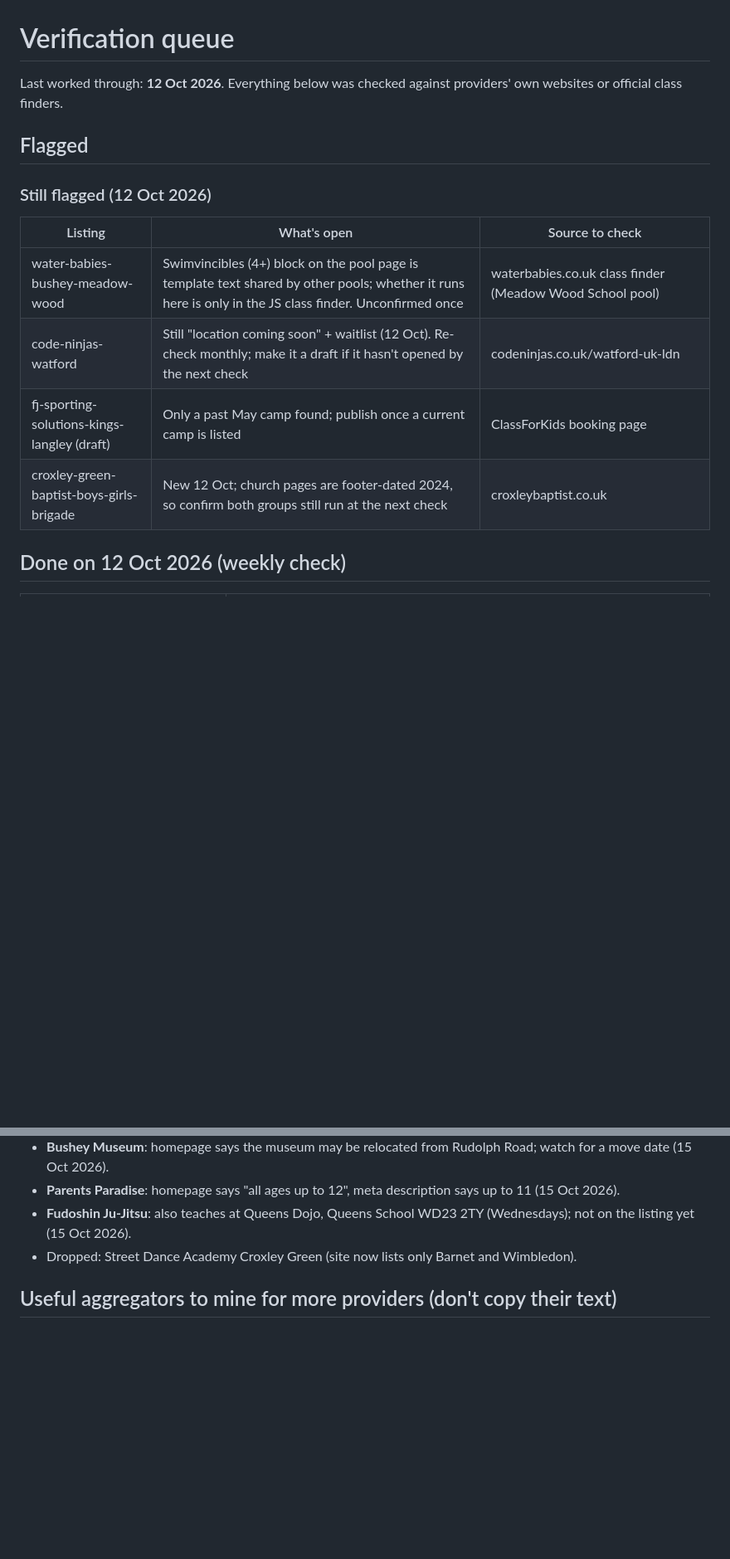
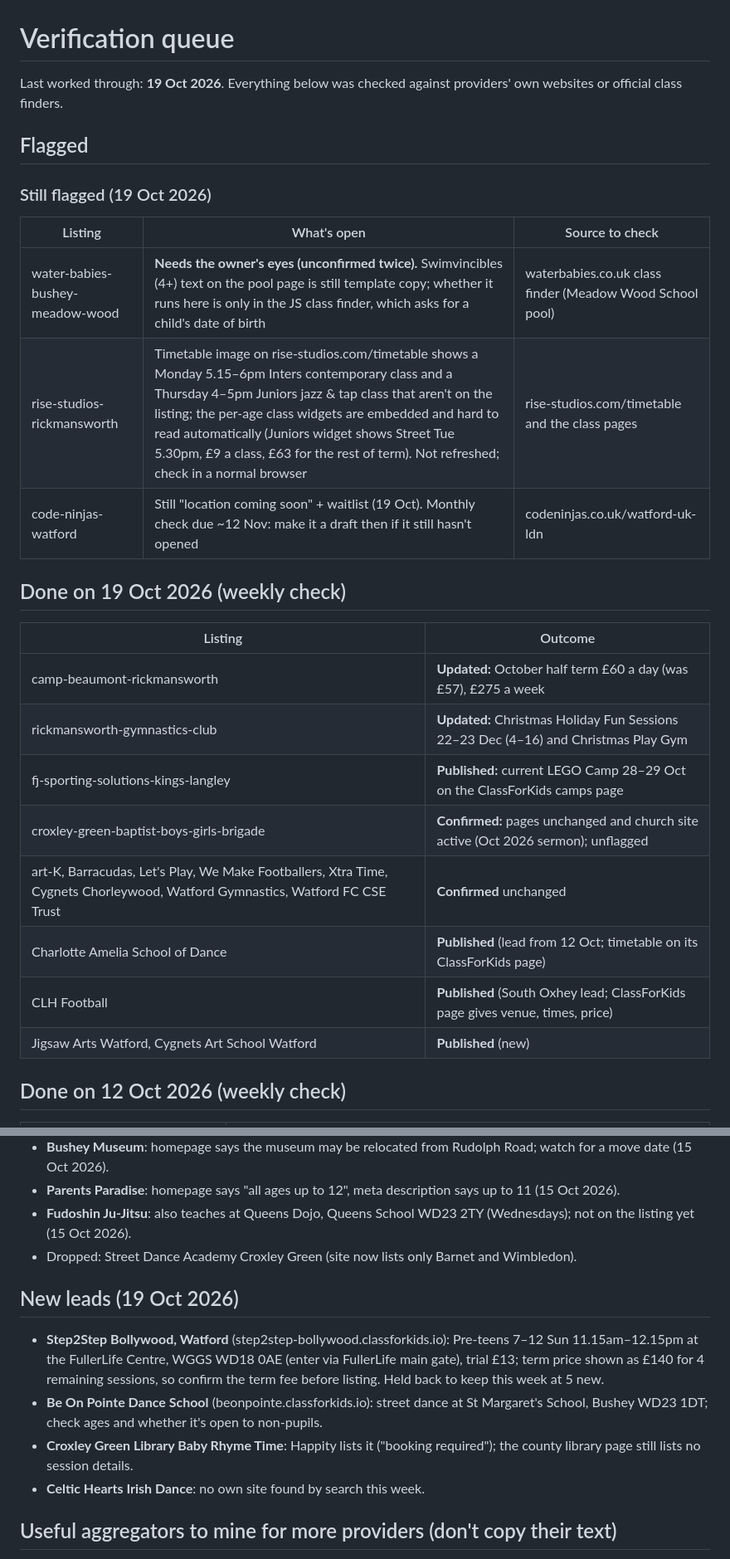
Before and after one commit to adw495/West-Herts-Kids, a Markdown page: docs/verification-queue.md, 2 parts joined by grey strips. Shown at 83% size. Drawn GitHub-style; blank space fills up the shorter version.

Commit message:
Weekly check 2026-10-19: verification log and queue
Co-Authored-By: Claude Opus 5.5 <noreply@anthropic.com>
Claude-Session: https://claude.ai/code/session_01Rg3biwinh5Fq4VCzvyfKjJ

```diff
--- a/docs/verification-queue.md
+++ b/docs/verification-queue.md
@@ -1,17 +1,28 @@
 # Verification queue
 
-Last worked through: **12 Oct 2026**. Everything below was checked against providers' own websites or official class finders.
+Last worked through: **19 Oct 2026**. Everything below was checked against providers' own websites or official class finders.
 
 ## Flagged
 
-### Still flagged (12 Oct 2026)
+### Still flagged (19 Oct 2026)
 | Listing | What's open | Source to check |
 |---|---|---|
-| water-babies-bushey-meadow-wood | Swimvincibles (4+) block on the pool page is template text shared by other pools; whether it runs here is only in the JS class finder. Unconfirmed once | waterbabies.co.uk class finder (Meadow Wood School pool) |
-| code-ninjas-watford | Still "location coming soon" + waitlist (12 Oct). Re-check monthly; make it a draft if it hasn't opened by the next check | codeninjas.co.uk/watford-uk-ldn |
-| fj-sporting-solutions-kings-langley (draft) | Only a past May camp found; publish once a current camp is listed | ClassForKids booking page |
-| croxley-green-baptist-boys-girls-brigade | New 12 Oct; church pages are footer-dated 2024, so confirm both groups still run at the next check | croxleybaptist.co.uk |
+| water-babies-bushey-meadow-wood | **Needs the owner's eyes (unconfirmed twice).** Swimvincibles (4+) text on the pool page is still template copy; whether it runs here is only in the JS class finder, which asks for a child's date of birth | waterbabies.co.uk class finder (Meadow Wood School pool) |
+| rise-studios-rickmansworth | Timetable image on rise-studios.com/timetable shows a Monday 5.15–6pm Inters contemporary class and a Thursday 4–5pm Juniors jazz & tap class that aren't on the listing; the per-age class widgets are embedded and hard to read automatically (Juniors widget shows Street Tue 5.30pm, £9 a class, £63 for the rest of term). Not refreshed; check in a normal browser | rise-studios.com/timetable and the class pages |
+| code-ninjas-watford | Still "location coming soon" + waitlist (19 Oct). Monthly check due ~12 Nov: make it a draft then if it still hasn't opened | codeninjas.co.uk/watford-uk-ldn |
 
+## Done on 19 Oct 2026 (weekly check)
+
+| Listing | Outcome |
+|---|---|
+| camp-beaumont-rickmansworth | **Updated:** October half term £60 a day (was £57), £275 a week |
+| rickmansworth-gymnastics-club | **Updated:** Christmas Holiday Fun Sessions 22–23 Dec (4–16) and Christmas Play Gym |
+| fj-sporting-solutions-kings-langley | **Published:** current LEGO Camp 28–29 Oct on the ClassForKids camps page |
+| croxley-green-baptist-boys-girls-brigade | **Confirmed:** pages unchanged and church site active (Oct 2026 sermon); unflagged |
+| art-K, Barracudas, Let's Play, We Make Footballers, Xtra Time, Cygnets Chorleywood, Watford Gymnastics, Watford FC CSE Trust | **Confirmed** unchanged |
+| Charlotte Amelia School of Dance | **Published** (lead from 12 Oct; timetable on its ClassForKids page) |
+| CLH Football | **Published** (South Oxhey lead; ClassForKids page gives venue, times, price) |
+| Jigsaw Arts Watford, Cygnets Art School Watford | **Published** (new) |
 
 ## Done on 12 Oct 2026 (weekly check)
 
@@ -100,6 +110,13 @@ Last worked through: **12 Oct 2026**. Everything below was checked against provi
 - **Fudoshin Ju-Jitsu**: also teaches at Queens Dojo, Queens School WD23 2TY (Wednesdays); not on the listing yet (15 Oct 2026).
 - Dropped: Street Dance Academy Croxley Green (site now lists only Barnet and Wimbledon).
 
+## New leads (19 Oct 2026)
+
+- **Step2Step Bollywood, Watford** (step2step-bollywood.classforkids.io): Pre-teens 7–12 Sun 11.15am–12.15pm at the FullerLife Centre, WGGS WD18 0AE (enter via FullerLife main gate), trial £13; term price shown as £140 for 4 remaining sessions, so confirm the term fee before listing. Held back to keep this week at 5 new.
+- **Be On Pointe Dance School** (beonpointe.classforkids.io): street dance at St Margaret's School, Bushey WD23 1DT; check ages and whether it's open to non-pupils.
+- **Croxley Green Library Baby Rhyme Time**: Happity lists it ("booking required"); the county library page still lists no session details.
+- **Celtic Hearts Irish Dance**: no own site found by search this week.
+
 ## Useful aggregators to mine for more providers (don't copy their text)
 - Happity (baby and toddler): happity.co.uk/watford-rickmansworth
 - Club Hub UK: clubhubuk.co.uk/city/rickmansworth/
```
Also changed, not shown: other parts of docs/verification-queue.md (+1 -2 lines), docs/verification-log.md (+17 -0 lines).
